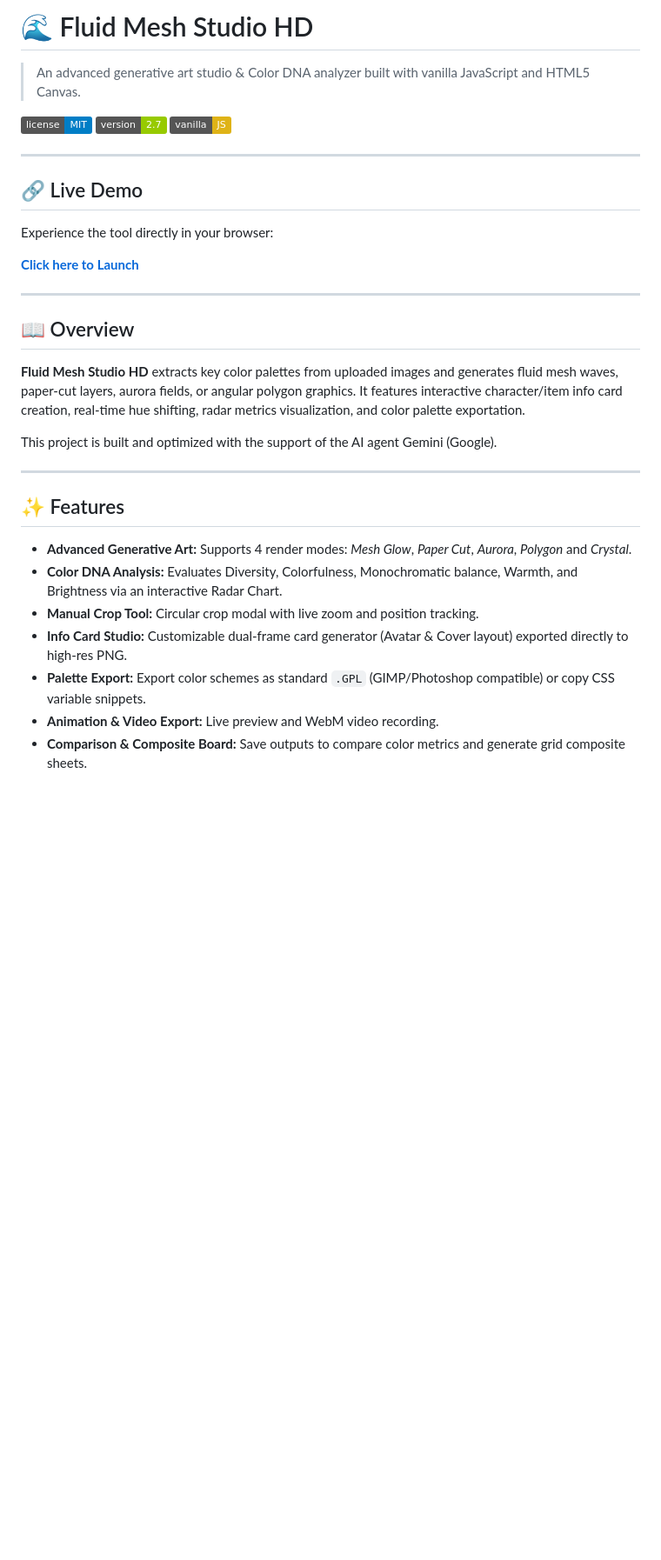
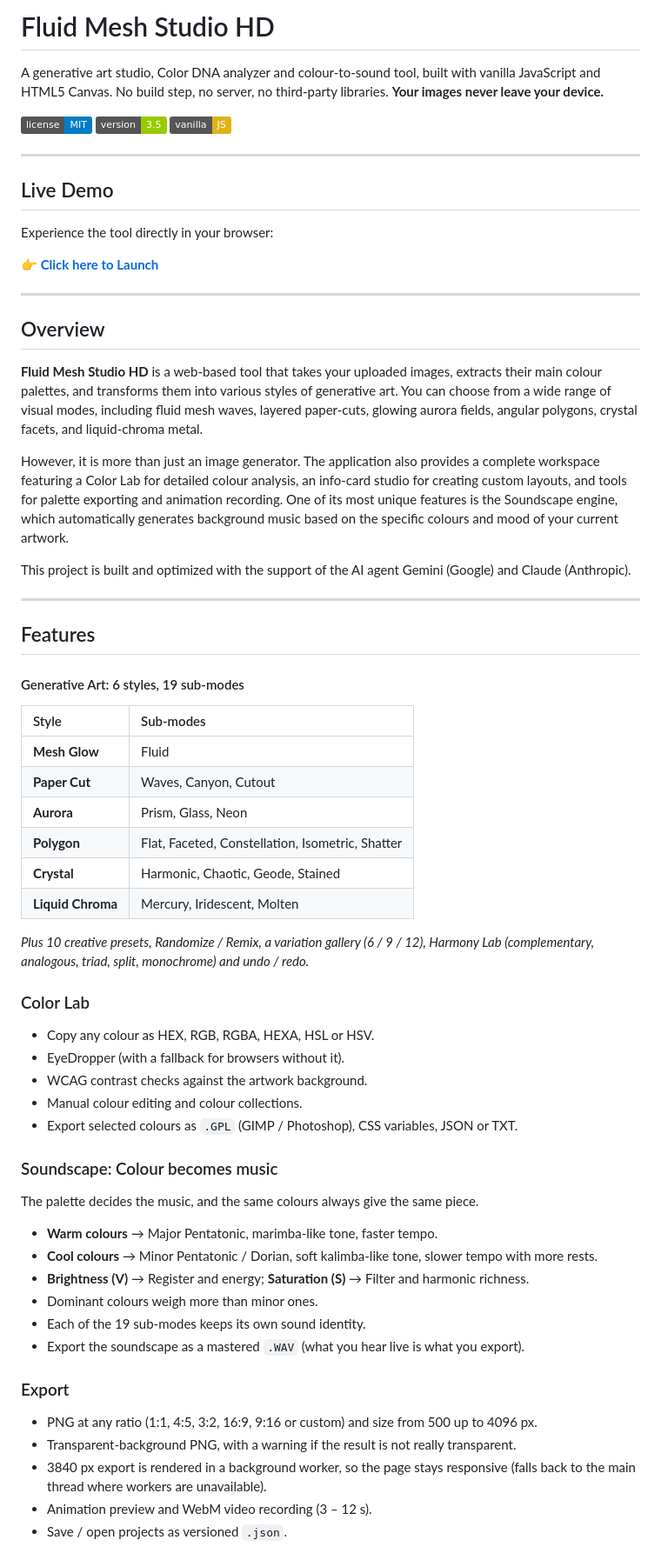
Before and after one commit to Hieu-bit346/fluid-mesh-studio, a Markdown page: README.md, the part around one of its changes. Shown at 87% size. Drawn GitHub-style; badges without logos; blank space fills up the shorter version.

```diff
--- a/README.md
+++ b/README.md
@@ -1,35 +1,66 @@
-# 🌊 Fluid Mesh Studio HD
+# Fluid Mesh Studio HD
 
-> An advanced generative art studio & Color DNA analyzer built with vanilla JavaScript and HTML5 Canvas.
+A generative art studio, Color DNA analyzer and colour-to-sound tool, built with vanilla JavaScript and HTML5 Canvas. No build step, no server, no third-party libraries. **Your images never leave your device.**
 
 ![License](https://img.shields.io/badge/license-MIT-blue.svg)
-![Version](https://img.shields.io/badge/version-2.7-green.svg)
+![Version](https://img.shields.io/badge/version-3.5-green.svg)
 ![Pure JS](https://img.shields.io/badge/vanilla-JS-yellow.svg)
 
 ---
 
-## 🔗 Live Demo
+## Live Demo
 
 Experience the tool directly in your browser:
 
-**[Click here to Launch](https://hieu-bit346.github.io/fluid-mesh-studio/)**
+**👉 [Click here to Launch](https://hieu-bit346.github.io/fluid-mesh-studio/)**
 
 ---
 
-## 📖 Overview
+## Overview
 
-**Fluid Mesh Studio HD** extracts key color palettes from uploaded images and generates fluid mesh waves, paper-cut layers, aurora fields, or angular polygon graphics. It features interactive character/item info card creation, real-time hue shifting, radar metrics visualization, and color palette exportation.
+**Fluid Mesh Studio HD** is a web-based tool that takes your uploaded images, extracts their main colour palettes, and transforms them into various styles of generative art. You can choose from a wide range of visual modes, including fluid mesh waves, layered paper-cuts, glowing aurora fields, angular polygons, crystal facets, and liquid-chroma metal.
 
-This project is built and optimized with the support of the AI agent Gemini (Google).
+However, it is more than just an image generator. The application also provides a complete workspace featuring a Color Lab for detailed colour analysis, an info-card studio for creating custom layouts, and tools for palette exporting and animation recording. One of its most unique features is the Soundscape engine, which automatically generates background music based on the specific colours and mood of your current artwork.
+
+This project is built and optimized with the support of the AI agent Gemini (Google) and Claude (Anthropic).
 
 ---
 
-## ✨ Features
+## Features
 
-* **Advanced Generative Art:** Supports 4 render modes: *Mesh Glow*, *Paper Cut*, *Aurora*, *Polygon* and *Crystal*.
-* **Color DNA Analysis:** Evaluates Diversity, Colorfulness, Monochromatic balance, Warmth, and Brightness via an interactive Radar Chart.
-* **Manual Crop Tool:** Circular crop modal with live zoom and position tracking.
-* **Info Card Studio:** Customizable dual-frame card generator (Avatar & Cover layout) exported directly to high-res PNG.
-* **Palette Export:** Export color schemes as standard `.GPL` (GIMP/Photoshop compatible) or copy CSS variable snippets.
-* **Animation & Video Export:** Live preview and WebM video recording.
-* **Comparison & Composite Board:** Save outputs to compare color metrics and generate grid composite sheets.
+#### Generative Art: 6 styles, 19 sub-modes
+
+| Style | Sub-modes |
+| :--- | :--- |
+| **Mesh Glow** | Fluid |
+| **Paper Cut** | Waves, Canyon, Cutout |
+| **Aurora** | Prism, Glass, Neon |
+| **Polygon** | Flat, Faceted, Constellation, Isometric, Shatter |
+| **Crystal** | Harmonic, Chaotic, Geode, Stained |
+| **Liquid Chroma** | Mercury, Iridescent, Molten |
+
+*Plus 10 creative presets, Randomize / Remix, a variation gallery (6 / 9 / 12), Harmony Lab (complementary, analogous, triad, split, monochrome) and undo / redo.*
+
+### Color Lab
+- Copy any colour as HEX, RGB, RGBA, HEXA, HSL or HSV.
+- EyeDropper (with a fallback for browsers without it).
+- WCAG contrast checks against the artwork background.
+- Manual colour editing and colour collections.
+- Export selected colours as `.GPL` (GIMP / Photoshop), CSS variables, JSON or TXT.
+
+### Soundscape: Colour becomes music
+The palette decides the music, and the same colours always give the same piece.
+- **Warm colours** → Major Pentatonic, marimba-like tone, faster tempo.
+- **Cool colours** → Minor Pentatonic / Dorian, soft kalimba-like tone, slower tempo with more rests.
+- **Brightness (V)** → Register and energy; **Saturation (S)** → Filter and harmonic richness.
+- Dominant colours weigh more than minor ones.
+- Each of the 19 sub-modes keeps its own sound identity.
+- Export the soundscape as a mastered `.WAV` (what you hear live is what you export).
+
+### Export
+- PNG at any ratio (1:1, 4:5, 3:2, 16:9, 9:16 or custom) and size from 500 up to 4096 px.
+- Transparent-background PNG, with a warning if the result is not really transparent.
+- 3840 px export is rendered in a background worker, so the page stays responsive (falls back to the main thread where workers are unavailable).
+- Animation preview and WebM video recording (3 – 12 s).
+- Save / open projects as versioned `.json`.
+
```
Also changed, not shown: other parts of README.md (+43 -14 lines).
